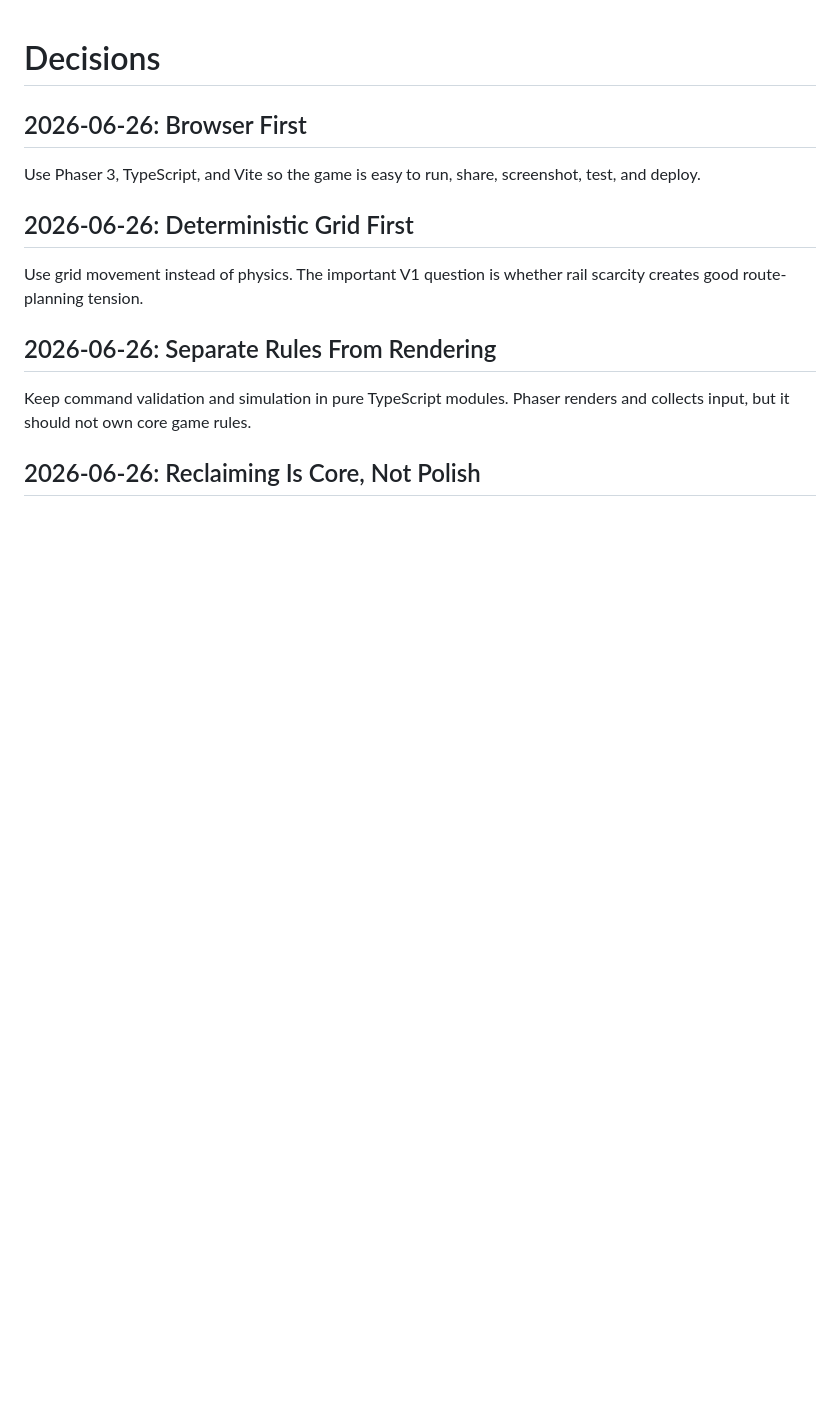
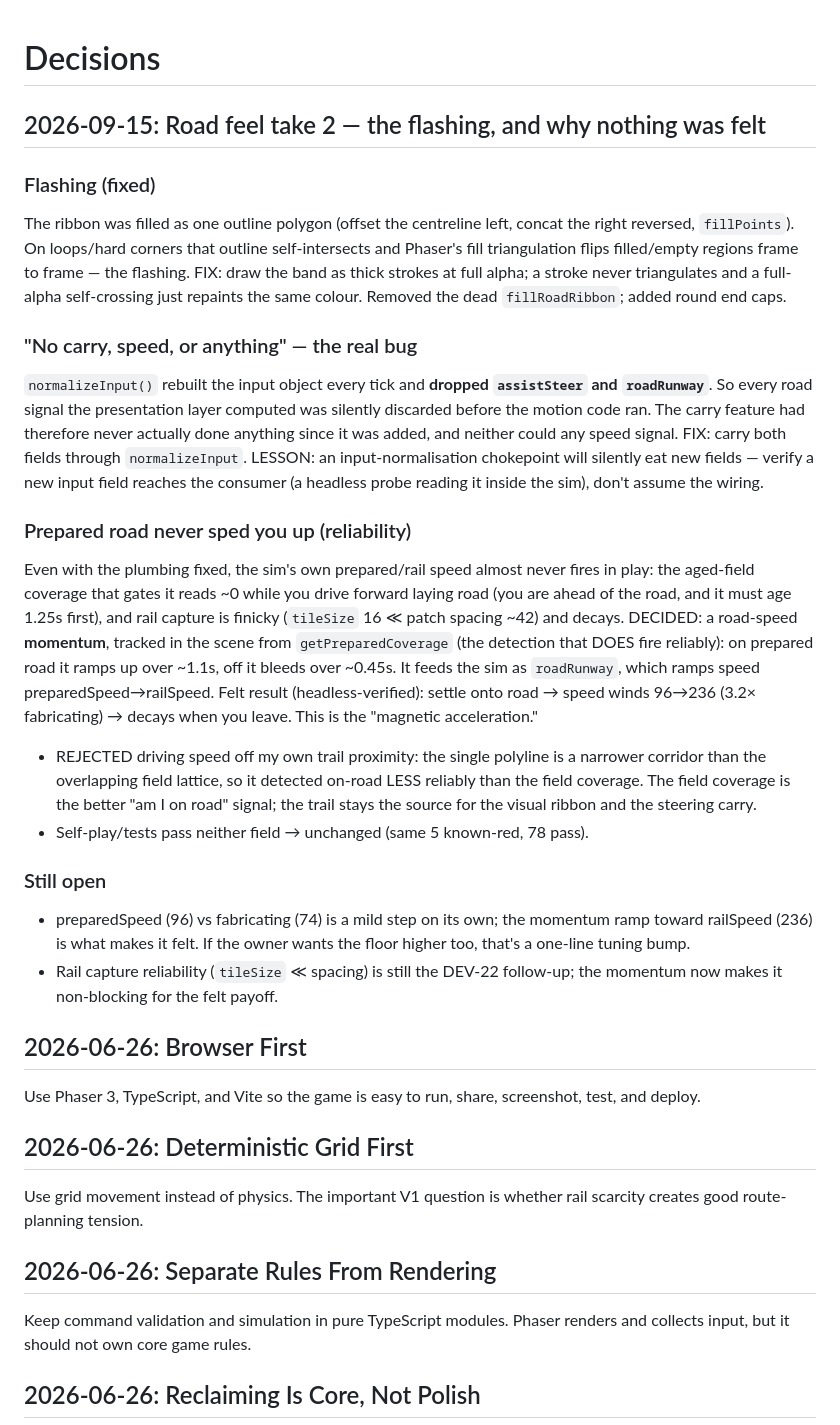
Before and after one commit to Levi-Anthony/moon-miner, a Markdown page: DECISIONS.md, the part around the change. GitHub-like rendering; blank space fills up the shorter version.

Commit message:
Record the flashing fix, the dropped-input bug, and the road-momentum decision
Co-Authored-By: Claude Opus 4.8 <noreply@anthropic.com>
Claude-Session: https://claude.ai/code/session_01Jvudb6rPm2PdkX9W5iUjnF

```diff
--- a/DECISIONS.md
+++ b/DECISIONS.md
@@ -1,4 +1,49 @@
 # Decisions
+
+## 2026-09-15: Road feel take 2 — the flashing, and why nothing was felt
+
+### Flashing (fixed)
+The ribbon was filled as one outline polygon (offset the centreline left, concat
+the right reversed, `fillPoints`). On loops/hard corners that outline
+self-intersects and Phaser's fill triangulation flips filled/empty regions frame
+to frame — the flashing. FIX: draw the band as thick strokes at full alpha; a
+stroke never triangulates and a full-alpha self-crossing just repaints the same
+colour. Removed the dead `fillRoadRibbon`; added round end caps.
+
+### "No carry, speed, or anything" — the real bug
+`normalizeInput()` rebuilt the input object every tick and **dropped
+`assistSteer` and `roadRunway`**. So every road signal the presentation layer
+computed was silently discarded before the motion code ran. The carry feature
+had therefore never actually done anything since it was added, and neither could
+any speed signal. FIX: carry both fields through `normalizeInput`. LESSON: an
+input-normalisation chokepoint will silently eat new fields — verify a new input
+field reaches the consumer (a headless probe reading it inside the sim), don't
+assume the wiring.
+
+### Prepared road never sped you up (reliability)
+Even with the plumbing fixed, the sim's own prepared/rail speed almost never
+fires in play: the aged-field coverage that gates it reads ~0 while you drive
+forward laying road (you are ahead of the road, and it must age 1.25s first),
+and rail capture is finicky (`tileSize` 16 ≪ patch spacing ~42) and decays.
+DECIDED: a road-speed **momentum**, tracked in the scene from
+`getPreparedCoverage` (the detection that DOES fire reliably): on prepared road
+it ramps up over ~1.1s, off it bleeds over ~0.45s. It feeds the sim as
+`roadRunway`, which ramps speed preparedSpeed→railSpeed. Felt result
+(headless-verified): settle onto road → speed winds 96→236 (3.2× fabricating) →
+decays when you leave. This is the "magnetic acceleration."
+- REJECTED driving speed off my own trail proximity: the single polyline is a
+  narrower corridor than the overlapping field lattice, so it detected on-road
+  LESS reliably than the field coverage. The field coverage is the better
+  "am I on road" signal; the trail stays the source for the visual ribbon and
+  the steering carry.
+- Self-play/tests pass neither field → unchanged (same 5 known-red, 78 pass).
+
+### Still open
+- preparedSpeed (96) vs fabricating (74) is a mild step on its own; the momentum
+  ramp toward railSpeed (236) is what makes it felt. If the owner wants the
+  floor higher too, that's a one-line tuning bump.
+- Rail capture reliability (`tileSize` ≪ spacing) is still the DEV-22 follow-up;
+  the momentum now makes it non-blocking for the felt payoff.
 
 ## 2026-06-26: Browser First
 
```
